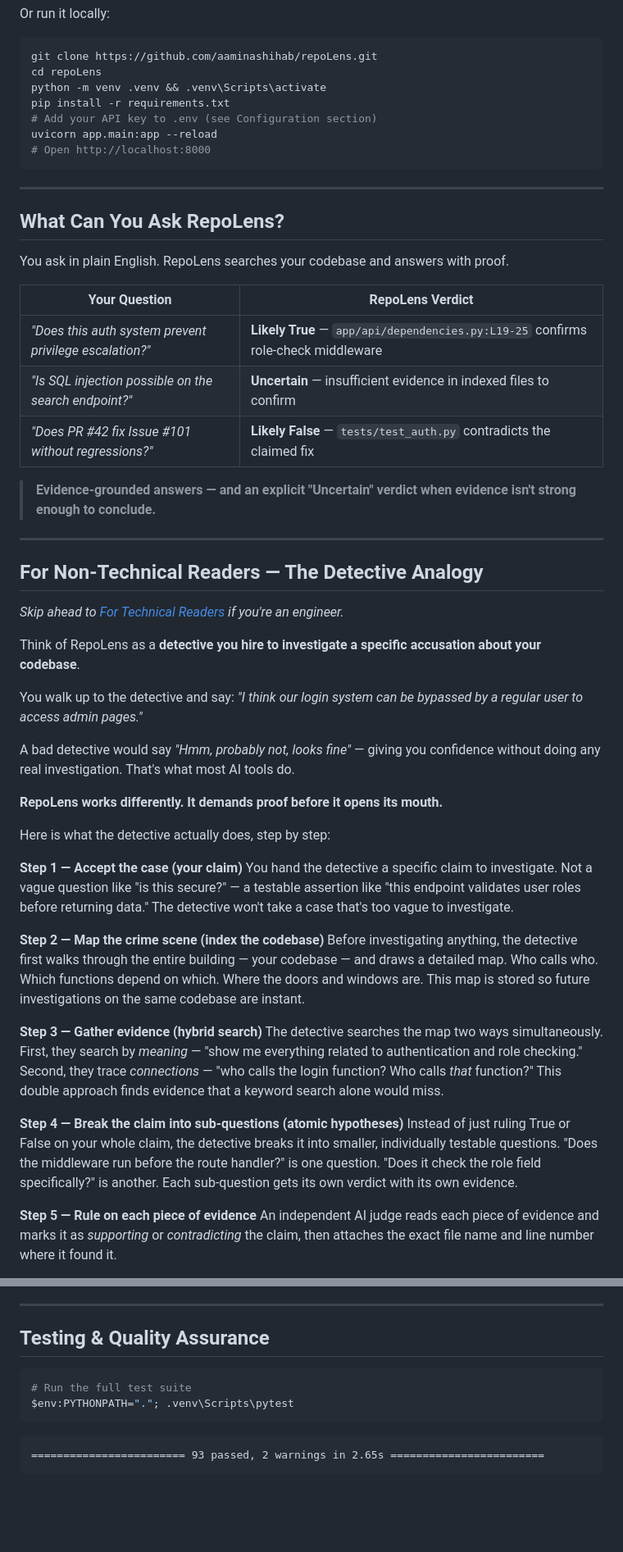
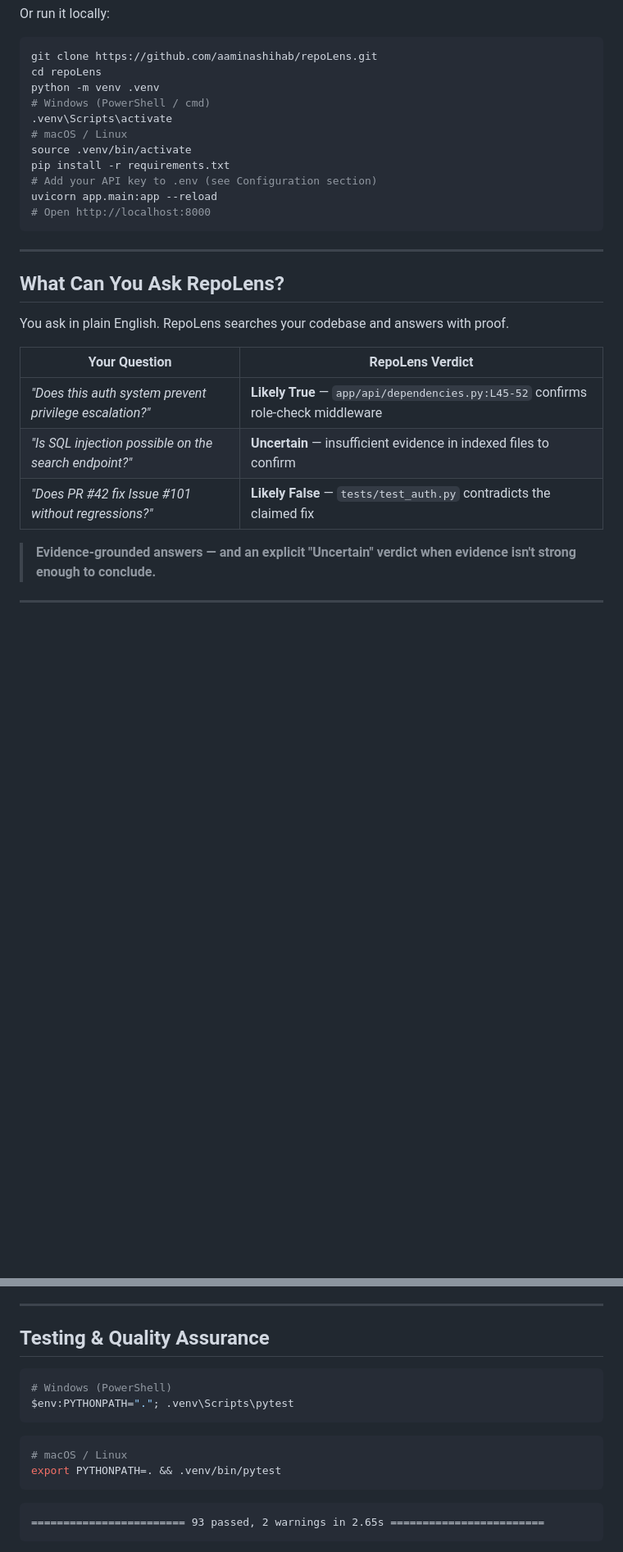
Before and after one commit to aaminashihab/repoLens, a Markdown page: README.md, 2 parts joined by grey strips. Shown at 82% size. Drawn GitHub-style; blank space fills up the shorter version.

Commit message:
Fix README inaccuracies, shell syntax, and remove non-technical analogy

````diff
--- a/README.md
+++ b/README.md
@@ -45,7 +45,11 @@ Or run it locally:
 ```bash
 git clone https://github.com/aaminashihab/repoLens.git
 cd repoLens
-python -m venv .venv && .venv\Scripts\activate
+python -m venv .venv
+# Windows (PowerShell / cmd)
+.venv\Scripts\activate
+# macOS / Linux
+source .venv/bin/activate
 pip install -r requirements.txt
 # Add your API key to .env (see Configuration section)
 uvicorn app.main:app --reload
@@ -60,40 +64,10 @@ You ask in plain English. RepoLens searches your codebase and answers with proof
 
 | Your Question | RepoLens Verdict |
 |---|---|
-| *"Does this auth system prevent privilege escalation?"* | **Likely True** — `app/api/dependencies.py:L19-25` confirms role-check middleware |
+| *"Does this auth system prevent privilege escalation?"* | **Likely True** — `app/api/dependencies.py:L45-52` confirms role-check middleware |
 | *"Is SQL injection possible on the search endpoint?"* | **Uncertain** — insufficient evidence in indexed files to confirm |
 | *"Does PR #42 fix Issue #101 without regressions?"* | **Likely False** — `tests/test_auth.py` contradicts the claimed fix |
 
 > **Evidence-grounded answers — and an explicit "Uncertain" verdict when evidence isn't strong enough to conclude.**
 
 ---
-
-## For Non-Technical Readers — The Detective Analogy
-
-*Skip ahead to [For Technical Readers](#for-technical-readers--how-it-actually-works) if you're an engineer.*
-
-Think of RepoLens as a **detective you hire to investigate a specific accusation about your codebase**.
-
-You walk up to the detective and say: *"I think our login system can be bypassed by a regular user to access admin pages."*
-
-A bad detective would say *"Hmm, probably not, looks fine"* — giving you confidence without doing any real investigation. That's what most AI tools do.
-
-**RepoLens works differently. It demands proof before it opens its mouth.**
-
-Here is what the detective actually does, step by step:
-
-**Step 1 — Accept the case (your claim)**
-You hand the detective a specific claim to investigate. Not a vague question like "is this secure?" — a testable assertion like "this endpoint validates user roles before returning data." The detective won't take a case that's too vague to investigate.
-
-**Step 2 — Map the crime scene (index the codebase)**
-Before investigating anything, the detective first walks through the entire building — your codebase — and draws a detailed map. Who calls who. Which functions depend on which. Where the doors and windows are. This map is stored so future investigations on the same codebase are instant.
-
-**Step 3 — Gather evidence (hybrid search)**
-The detective searches the map two ways simultaneously. First, they search by *meaning* — "show me everything related to authentication and role checking." Second, they trace *connections* — "who calls the login function? Who calls *that* function?" This double approach finds evidence that a keyword search alone would miss.
-
-**Step 4 — Break the claim into sub-questions (atomic hypotheses)**
-Instead of just ruling True or False on your whole claim, the detective breaks it into smaller, individually testable questions. "Does the middleware run before the route handler?" is one question. "Does it check the role field specifically?" is another. Each sub-question gets its own verdict with its own evidence.
-
-**Step 5 — Rule on each piece of evidence**
-An independent AI judge reads each piece of evidence and marks it as *supporting* or *contradicting* the claim, then attaches the exact file name and line number where it found it.
-
@@ -397,9 +347,14 @@ The `/ping` endpoint is intentionally tiny (no auth, no filesystem I/O, no loggi
 
 ## Testing & Quality Assurance
 
+```powershell
+# Windows (PowerShell)
+$env:PYTHONPATH="."; .venv\Scripts\pytest
+```
+
 ```bash
-# Run the full test suite
-$env:PYTHONPATH="."; .venv\Scripts\pytest
+# macOS / Linux
+export PYTHONPATH=. && .venv/bin/pytest
 ```
 
 ```
````
Also changed, not shown: other parts of README.md (+9 -33 lines).
